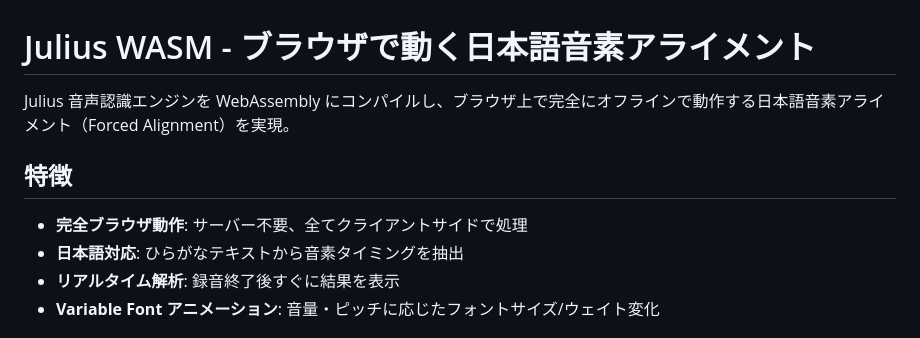
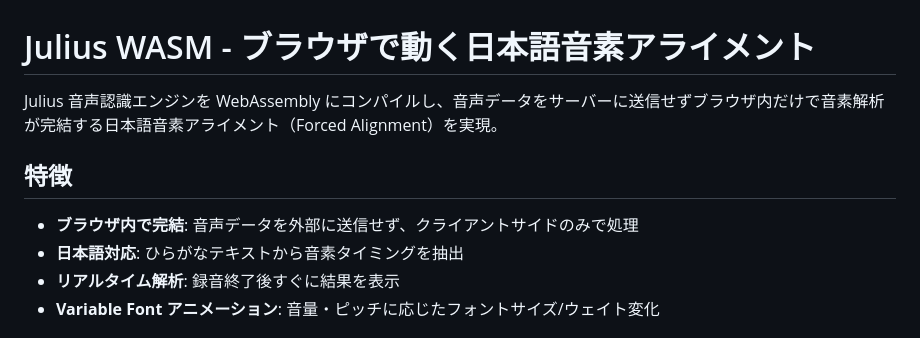
Before and after one commit to kidapu/Julius-Wasm, a Markdown page: README.md, the part around the change. Drawn GitHub-style.

Commit message:
Fix misleading "offline" wording in README
Clarify that audio data is processed client-side without being sent to a server

🤖 Generated with [Claude Code](https://claude.com/claude-code)

Co-Authored-By: Claude Opus 4.5 <noreply@anthropic.com>

```diff
--- a/README.md
+++ b/README.md
@@ -1,10 +1,10 @@
 # Julius WASM - ブラウザで動く日本語音素アライメント
 
-Julius 音声認識エンジンを WebAssembly にコンパイルし、ブラウザ上で完全にオフラインで動作する日本語音素アライメント（Forced Alignment）を実現。
+Julius 音声認識エンジンを WebAssembly にコンパイルし、音声データをサーバーに送信せずブラウザ内だけで音素解析が完結する日本語音素アライメント（Forced Alignment）を実現。
 
 ## 特徴
 
-- **完全ブラウザ動作**: サーバー不要、全てクライアントサイドで処理
+- **ブラウザ内で完結**: 音声データを外部に送信せず、クライアントサイドのみで処理
 - **日本語対応**: ひらがなテキストから音素タイミングを抽出
 - **リアルタイム解析**: 録音終了後すぐに結果を表示
 - **Variable Font アニメーション**: 音量・ピッチに応じたフォントサイズ/ウェイト変化
```
